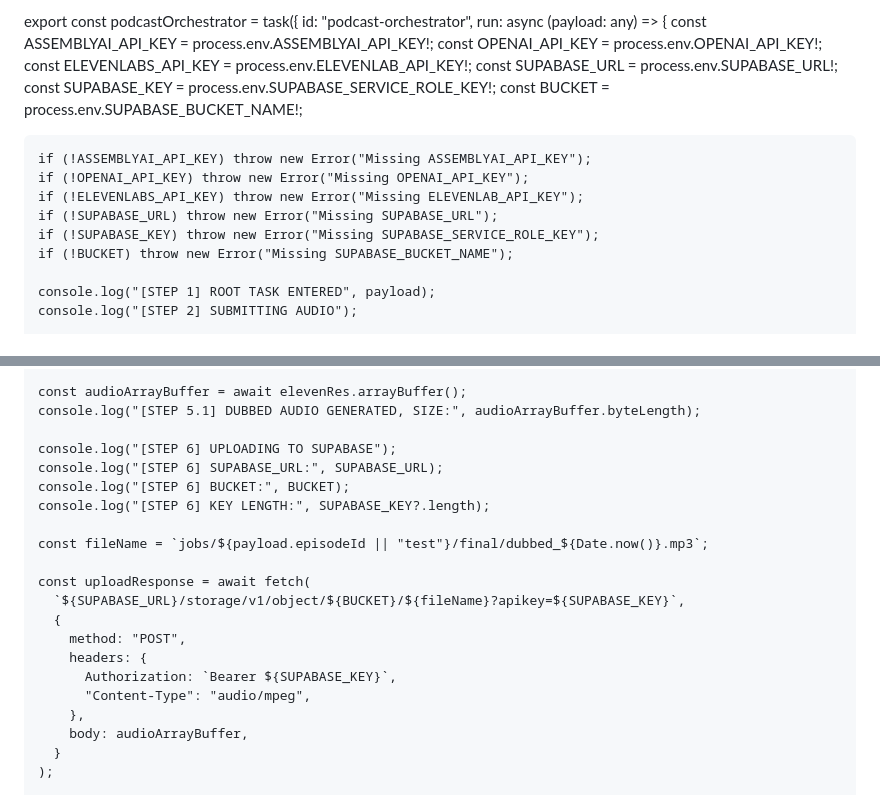
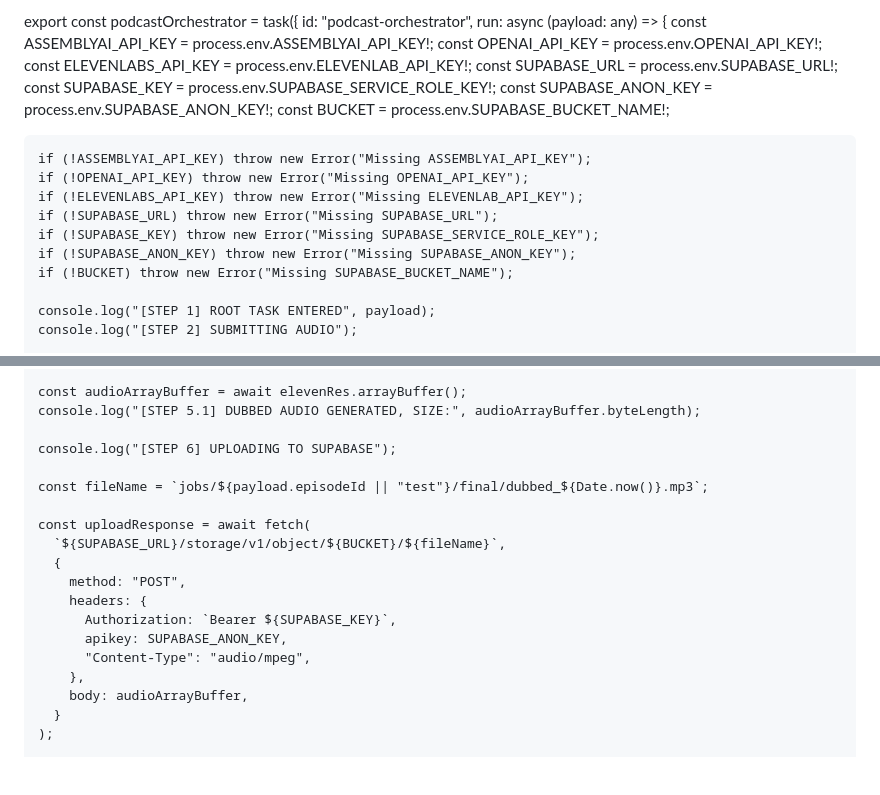
Before and after one commit to podlingua/podlingua-trigger-worker, a Markdown page: .claude/agents/trigger-dev-task-writer.md, 2 parts joined by grey strips. GitHub-like rendering; blank space fills up the shorter version.

Commit message:
add anon key for supabase upload

```diff
--- a/.claude/agents/trigger-dev-task-writer.md
+++ b/.claude/agents/trigger-dev-task-writer.md
@@ -8,6 +8,7 @@ export const podcastOrchestrator = task({
     const ELEVENLABS_API_KEY = process.env.ELEVENLAB_API_KEY!;
     const SUPABASE_URL = process.env.SUPABASE_URL!;
     const SUPABASE_KEY = process.env.SUPABASE_SERVICE_ROLE_KEY!;
+    const SUPABASE_ANON_KEY = process.env.SUPABASE_ANON_KEY!;
     const BUCKET = process.env.SUPABASE_BUCKET_NAME!;
 
     if (!ASSEMBLYAI_API_KEY) throw new Error("Missing ASSEMBLYAI_API_KEY");
@@ -15,6 +16,7 @@ export const podcastOrchestrator = task({
     if (!ELEVENLABS_API_KEY) throw new Error("Missing ELEVENLAB_API_KEY");
     if (!SUPABASE_URL) throw new Error("Missing SUPABASE_URL");
     if (!SUPABASE_KEY) throw new Error("Missing SUPABASE_SERVICE_ROLE_KEY");
+    if (!SUPABASE_ANON_KEY) throw new Error("Missing SUPABASE_ANON_KEY");
     if (!BUCKET) throw new Error("Missing SUPABASE_BUCKET_NAME");
 
     console.log("[STEP 1] ROOT TASK ENTERED", payload);
@@ -128,18 +130,16 @@ export const podcastOrchestrator = task({
     console.log("[STEP 5.1] DUBBED AUDIO GENERATED, SIZE:", audioArrayBuffer.byteLength);
 
     console.log("[STEP 6] UPLOADING TO SUPABASE");
-    console.log("[STEP 6] SUPABASE_URL:", SUPABASE_URL);
-    console.log("[STEP 6] BUCKET:", BUCKET);
-    console.log("[STEP 6] KEY LENGTH:", SUPABASE_KEY?.length);
 
     const fileName = `jobs/${payload.episodeId || "test"}/final/dubbed_${Date.now()}.mp3`;
 
     const uploadResponse = await fetch(
-      `${SUPABASE_URL}/storage/v1/object/${BUCKET}/${fileName}?apikey=${SUPABASE_KEY}`,
+      `${SUPABASE_URL}/storage/v1/object/${BUCKET}/${fileName}`,
       {
         method: "POST",
         headers: {
           Authorization: `Bearer ${SUPABASE_KEY}`,
+          apikey: SUPABASE_ANON_KEY,
           "Content-Type": "audio/mpeg",
         },
         body: audioArrayBuffer,
```
